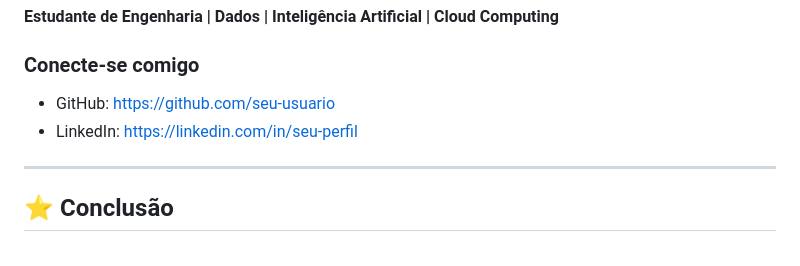
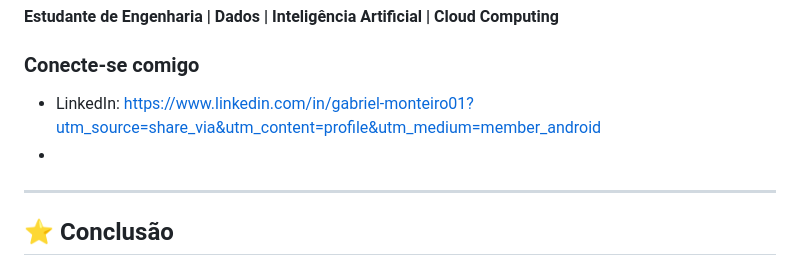
Before and after one commit to Monteiro-01/Diagrama-do-EC2-em-nuvem, a Markdown page: README.md, the part around the change. GitHub-like rendering.

Commit message:
Change LinkedIn link to new profile
Updated LinkedIn profile link in README.

```diff
--- a/README.md
+++ b/README.md
@@ -217,8 +217,8 @@ aws-ec2-lab/
 
 ### Conecte-se comigo
 
-* GitHub: https://github.com/seu-usuario
-* LinkedIn: https://linkedin.com/in/seu-perfil
+* LinkedIn: https://www.linkedin.com/in/gabriel-monteiro01?utm_source=share_via&utm_content=profile&utm_medium=member_android
+*
 
 ---
 
```
